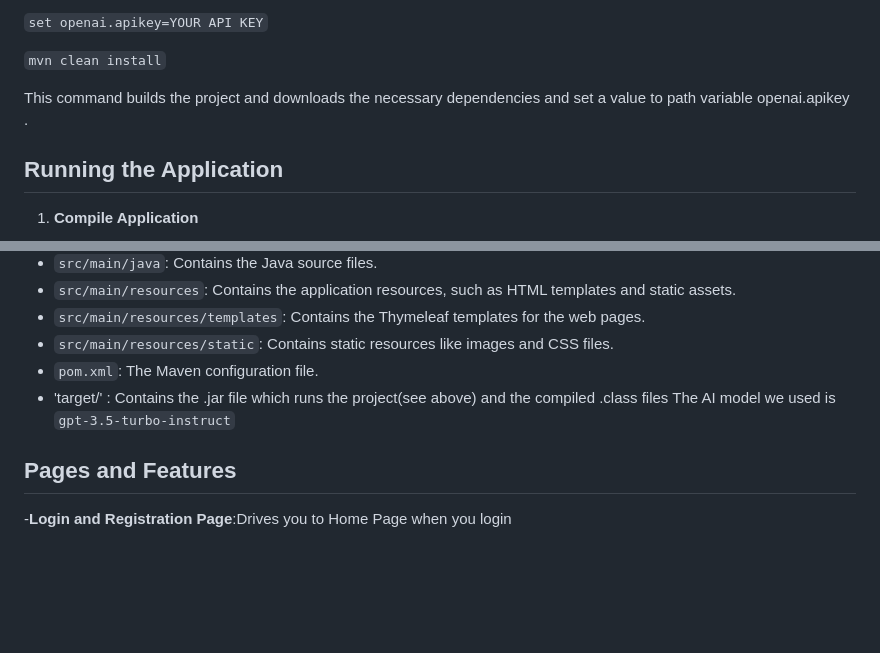
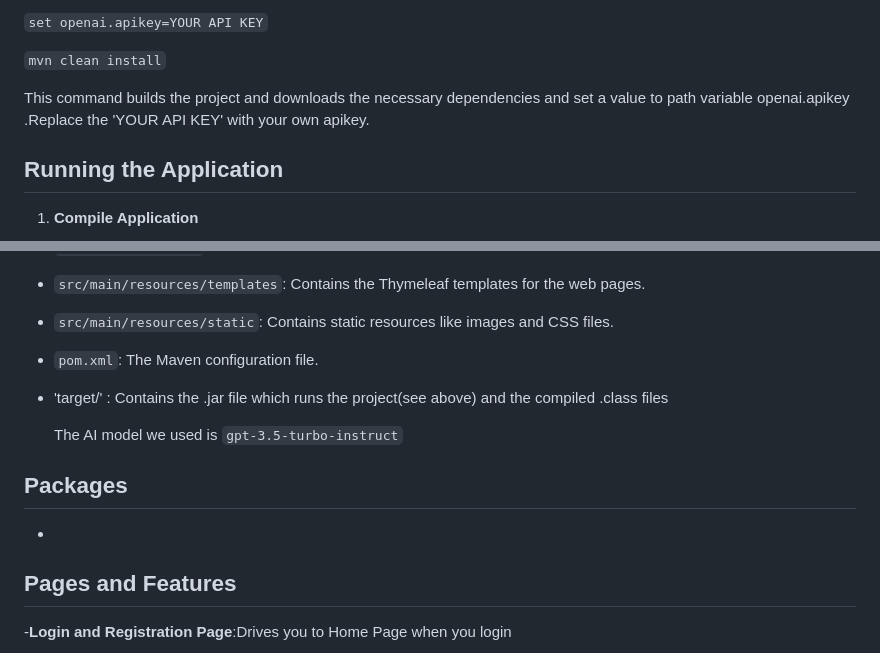
Before and after one commit to douranos/ALLinTravel, a Markdown page: README.md, 2 parts joined by grey strips. Drawn GitHub-style; blank space fills up the shorter version.

Commit message:
Update README.md Packages

```diff
--- a/README.md
+++ b/README.md
@@ -100,7 +104,7 @@ Navigate to the project root directory in your terminal(usually ends with ALLinT
 `mvn clean install`
 
 
-This command builds the project and downloads the necessary dependencies and set a value to path variable openai.apikey .
+This command builds the project and downloads the necessary dependencies and set a value to path variable openai.apikey .Replace the 'YOUR API KEY' with your own apikey.
 
 ## Running the Application
 
@@ -150,7 +154,12 @@ Here is an overview of the project structure:
 - `src/main/resources/static`: Contains static resources like images and CSS files.
 - `pom.xml`: The Maven configuration file.
 - 'target/' : Contains the .jar file which runs the project(see above) and the compiled .class files
+
+
   The AI model we used is `gpt-3.5-turbo-instruct`
+## Packages
+-
+
 ## Pages and Features
 -**Login and Registration Page**:Drives you to Home Page when you login
 - **Home Page**: Displays a welcome message and a "Let's Start" button.
```
Also changed, not shown: other parts of README.md (+5 -1 lines).
